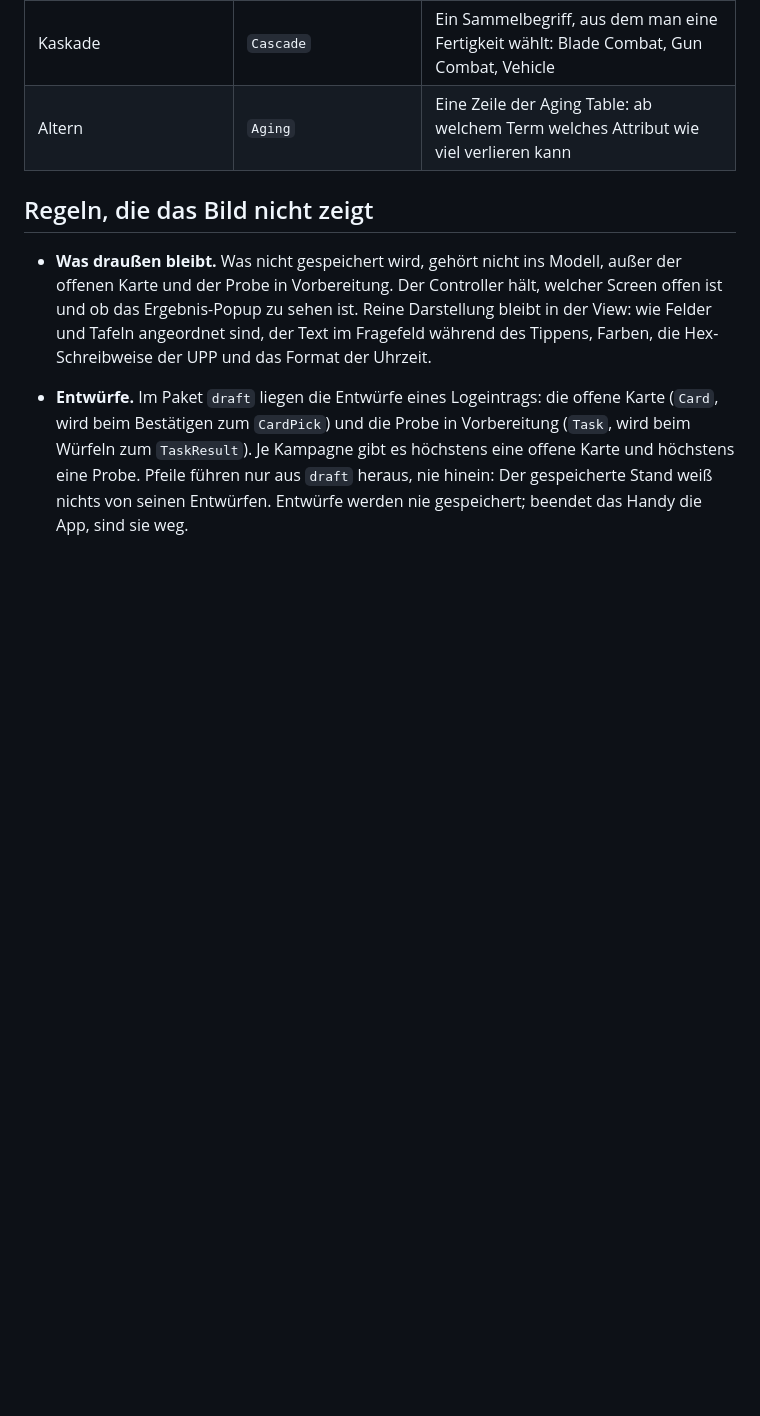
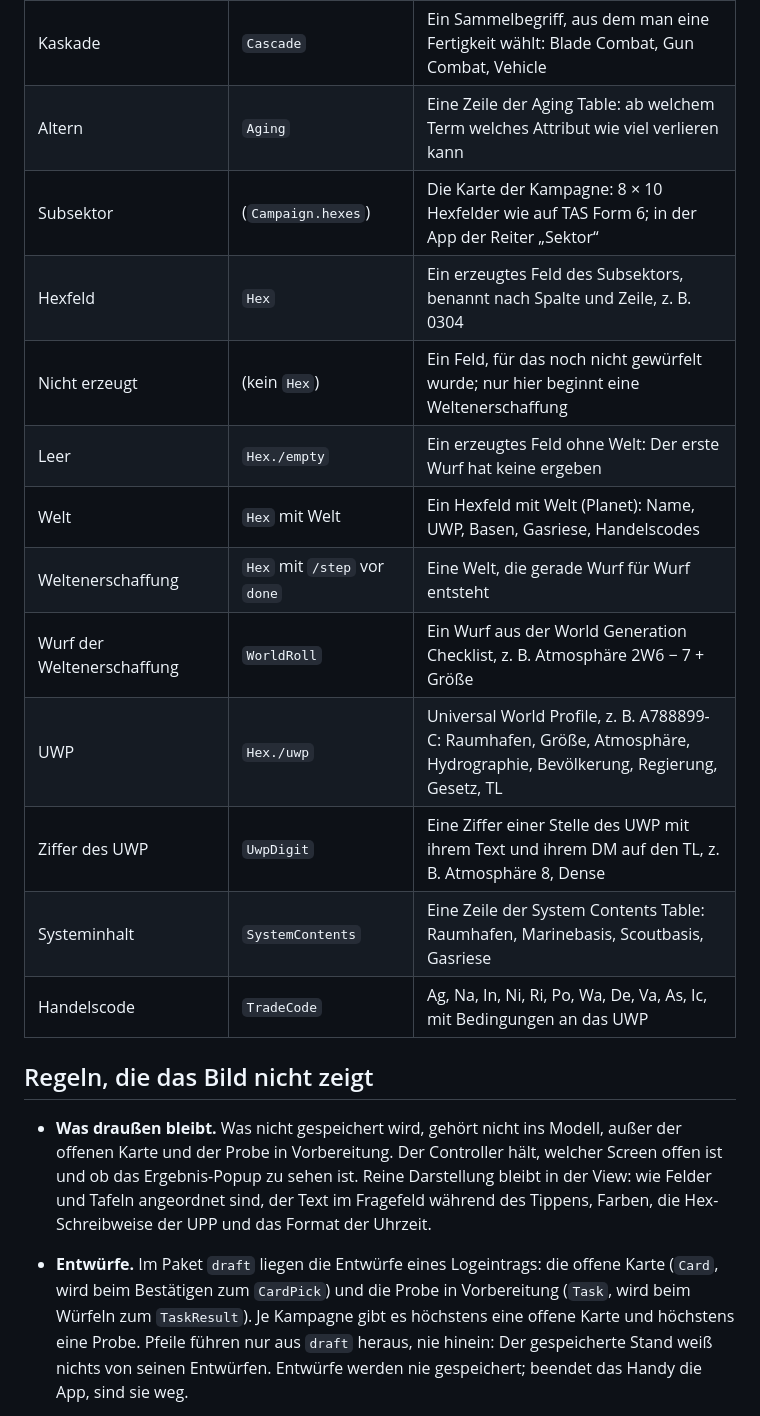
Before and after one commit to scuzzar/SRE, a Markdown page: docs/domain-model.md, the part around one of its changes. Rendered like a GitHub page; blank space fills up the shorter version.

```diff
--- a/docs/domain-model.md
+++ b/docs/domain-model.md
@@ -104,6 +108,17 @@ Vacc Suit, Jack-of-all-Trades, …), Terms, Cr.
 | Zugewinn | `Gain` | Eine Zeile einer Tabelle oder was ein Rang bringt: Fertigkeit, Attribut, Gegenstand, Waffe oder Geld |
 | Kaskade | `Cascade` | Ein Sammelbegriff, aus dem man eine Fertigkeit wählt: Blade Combat, Gun Combat, Vehicle |
 | Altern | `Aging` | Eine Zeile der Aging Table: ab welchem Term welches Attribut wie viel verlieren kann |
+| Subsektor | (`Campaign.hexes`) | Die Karte der Kampagne: 8 × 10 Hexfelder wie auf TAS Form 6; in der App der Reiter „Sektor“ |
+| Hexfeld | `Hex` | Ein erzeugtes Feld des Subsektors, benannt nach Spalte und Zeile, z. B. 0304 |
+| Nicht erzeugt | (kein `Hex`) | Ein Feld, für das noch nicht gewürfelt wurde; nur hier beginnt eine Weltenerschaffung |
+| Leer | `Hex./empty` | Ein erzeugtes Feld ohne Welt: Der erste Wurf hat keine ergeben |
+| Welt | `Hex` mit Welt | Ein Hexfeld mit Welt (Planet): Name, UWP, Basen, Gasriese, Handelscodes |
+| Weltenerschaffung | `Hex` mit `/step` vor `done` | Eine Welt, die gerade Wurf für Wurf entsteht |
+| Wurf der Weltenerschaffung | `WorldRoll` | Ein Wurf aus der World Generation Checklist, z. B. Atmosphäre 2W6 − 7 + Größe |
+| UWP | `Hex./uwp` | Universal World Profile, z. B. A788899-C: Raumhafen, Größe, Atmosphäre, Hydrographie, Bevölkerung, Regierung, Gesetz, TL |
+| Ziffer des UWP | `UwpDigit` | Eine Ziffer einer Stelle des UWP mit ihrem Text und ihrem DM auf den TL, z. B. Atmosphäre 8, Dense |
+| Systeminhalt | `SystemContents` | Eine Zeile der System Contents Table: Raumhafen, Marinebasis, Scoutbasis, Gasriese |
+| Handelscode | `TradeCode` | Ag, Na, In, Ni, Ri, Po, Wa, De, Va, As, Ic, mit Bedingungen an das UWP |
 
 ## Regeln, die das Bild nicht zeigt
 
```
Also changed, not shown: other parts of docs/domain-model.md (+53 -1 lines), docs/domain-model.png, 1 other file.
